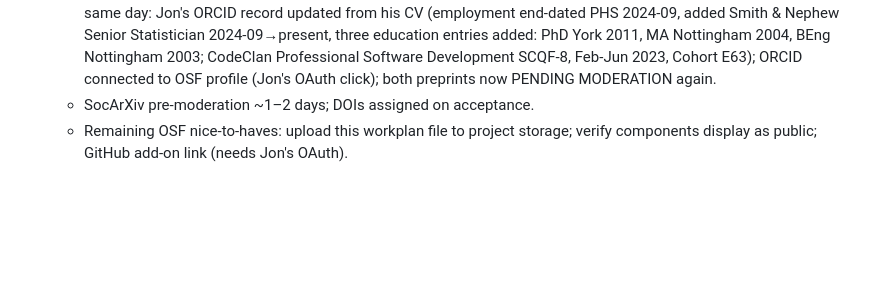
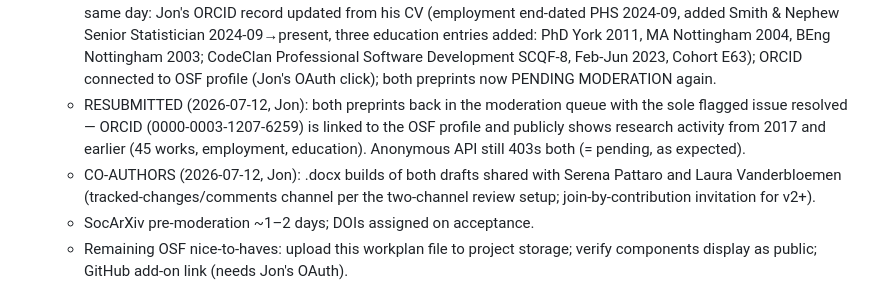
Before and after one commit to JonMinton/comparative_fertility, a Markdown page: UPDATE_WORKPLAN.md, the part around the change. Rendered like a GitHub page; blank space fills up the shorter version.

Commit message:
docs: log preprint resubmission and co-author draft sharing (2026-07-12)
Co-Authored-By: Claude Fable 5 <noreply@anthropic.com>

```diff
--- a/UPDATE_WORKPLAN.md
+++ b/UPDATE_WORKPLAN.md
@@ -94,6 +94,15 @@ human review, per Jon's preprint-early strategy — review is now post-hoc):
      2024-09→present, three education entries added: PhD York 2011, MA
      Nottingham 2004, BEng Nottingham 2003; CodeClan Professional Software Development SCQF-8, Feb-Jun 2023, Cohort E63); ORCID connected to OSF profile (Jon's OAuth click);
      both preprints now PENDING MODERATION again.
+   - RESUBMITTED (2026-07-12, Jon): both preprints back in the moderation
+     queue with the sole flagged issue resolved — ORCID
+     (0000-0003-1207-6259) is linked to the OSF profile and publicly shows
+     research activity from 2017 and earlier (45 works, employment,
+     education). Anonymous API still 403s both (= pending, as expected).
+   - CO-AUTHORS (2026-07-12, Jon): .docx builds of both drafts shared with
+     Serena Pattaro and Laura Vanderbloemen (tracked-changes/comments
+     channel per the two-channel review setup; join-by-contribution
+     invitation for v2+).
    - SocArXiv pre-moderation ~1–2 days; DOIs assigned on acceptance.
    - Remaining OSF nice-to-haves: upload this workplan file to project storage;
      verify components display as public; GitHub add-on link (needs Jon's OAuth).
```
